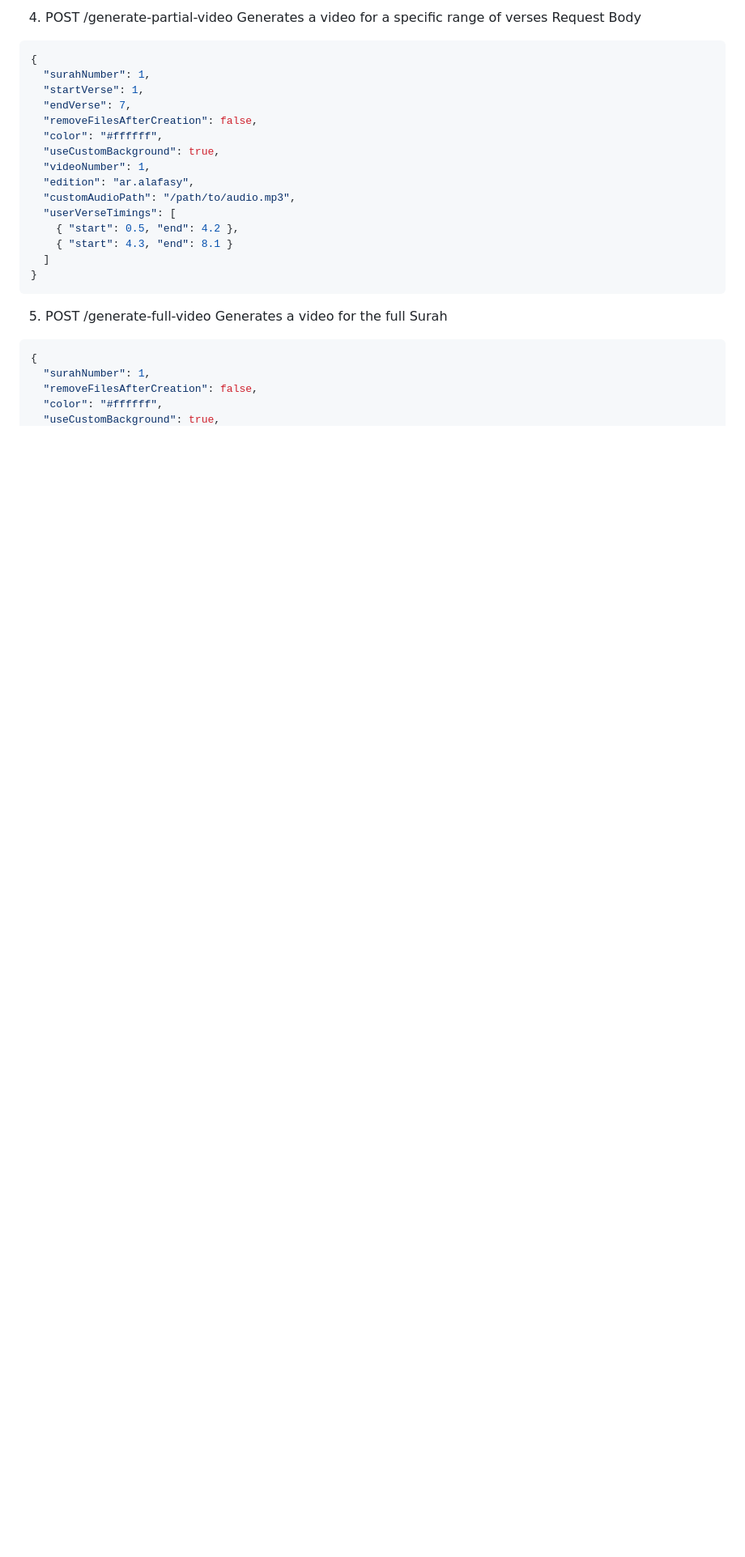
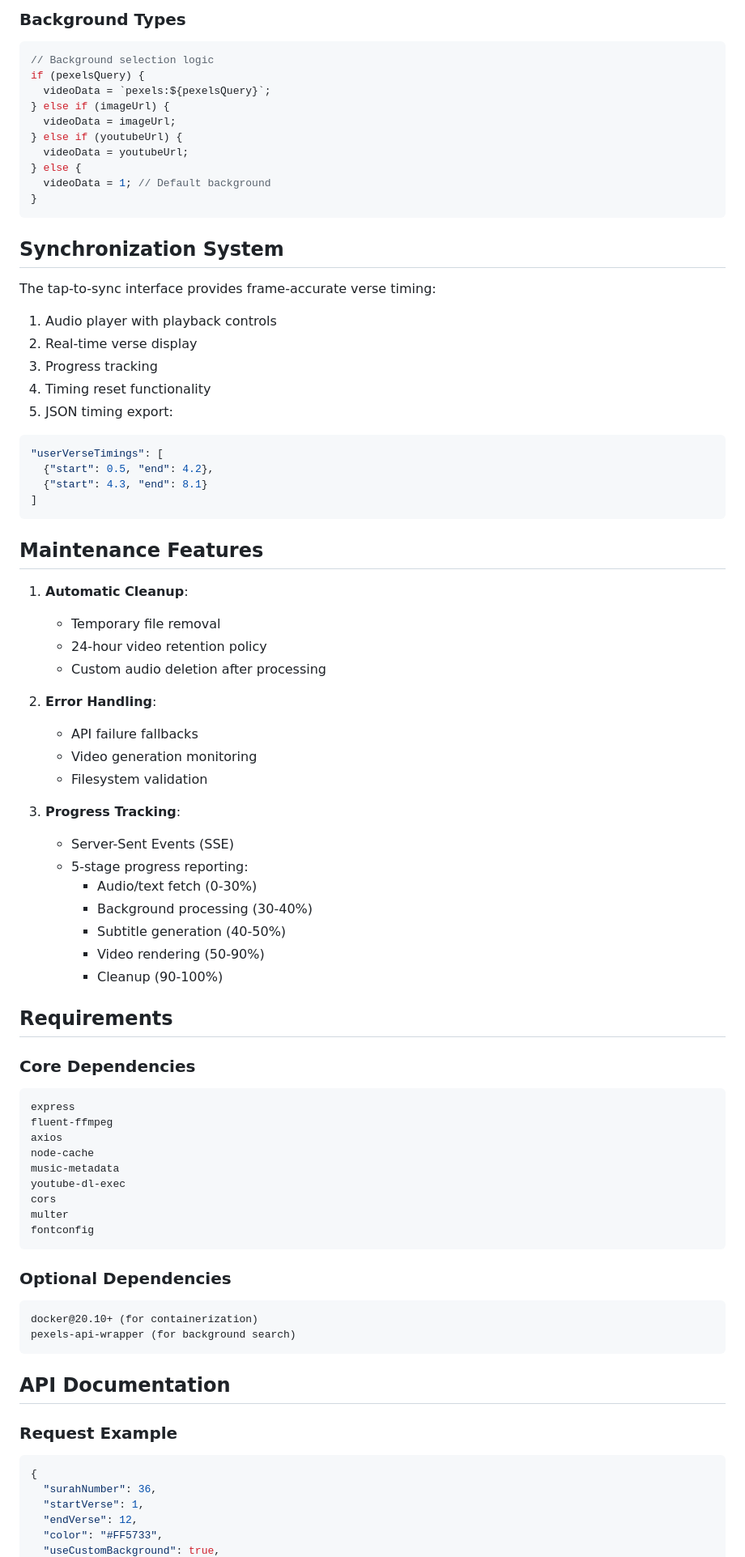
Before and after one commit to modhtom/QVM, a Markdown page: README.md, the part around the change printed below. Shown: that part at 81% size. Rendered like a GitHub page; blank space fills up the shorter version.

````diff
--- a/README.md
+++ b/README.md
@@ -123,31 +128,82 @@ This project comes with a pre-configured `Dockerfile`, which allows you to run t
-4. POST /generate-partial-video
-   Generates a video for a specific range of verses
-   Request Body
-
-```json
-{
-  "surahNumber": 1,
-  "startVerse": 1,
-  "endVerse": 7,
-  "removeFilesAfterCreation": false,
-  "color": "#ffffff",
-  "useCustomBackground": true,
-  "videoNumber": 1,
-  "edition": "ar.alafasy",
-  "customAudioPath": "/path/to/audio.mp3",
-  "userVerseTimings": [
-    { "start": 0.5, "end": 4.2 },
-    { "start": 4.3, "end": 8.1 }
-  ]
+### Background Types
+```javascript
+// Background selection logic
+if (pexelsQuery) {
+  videoData = `pexels:${pexelsQuery}`;
+} else if (imageUrl) {
+  videoData = imageUrl;
+} else if (youtubeUrl) {
+  videoData = youtubeUrl;
+} else {
+  videoData = 1; // Default background
 }
 ```
 
-5. POST /generate-full-video
-   Generates a video for the full Surah
+## Synchronization System
 
+The tap-to-sync interface provides frame-accurate verse timing:
+
+1. Audio player with playback controls
+2. Real-time verse display
+3. Progress tracking
+4. Timing reset functionality
+5. JSON timing export:
+```json
+"userVerseTimings": [
+  {"start": 0.5, "end": 4.2},
+  {"start": 4.3, "end": 8.1}
+]
+```
+
+## Maintenance Features
+
+1. **Automatic Cleanup**:
+   - Temporary file removal
+   - 24-hour video retention policy
+   - Custom audio deletion after processing
+
+2. **Error Handling**:
+   - API failure fallbacks
+   - Video generation monitoring
+   - Filesystem validation
+
+3. **Progress Tracking**:
+   - Server-Sent Events (SSE)
+   - 5-stage progress reporting:
+     - Audio/text fetch (0-30%)
+     - Background processing (30-40%)
+     - Subtitle generation (40-50%)
+     - Video rendering (50-90%)
+     - Cleanup (90-100%)
+
+## Requirements
+
+### Core Dependencies
+```txt
+express
+fluent-ffmpeg
+axios
+node-cache
+music-metadata
+youtube-dl-exec
+cors
+multer
+fontconfig
+```
+
+### Optional Dependencies
+```txt
+docker@20.10+ (for containerization)
+pexels-api-wrapper (for background search)
+```
+
+## API Documentation
+
+### Request Example
 ```json
 {
-  "surahNumber": 1,
-  "removeFilesAfterCreation": false,
-  "color": "#ffffff",
+  "surahNumber": 36,
+  "startVerse": 1,
+  "endVerse": 12,
+  "color": "#FF5733",
   "useCustomBackground": true,
````
Also changed, not shown: other parts of README.md (+120 -149 lines).
